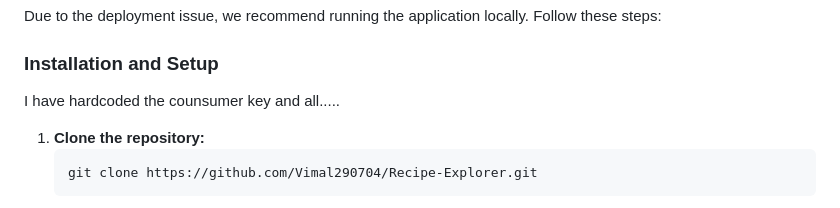
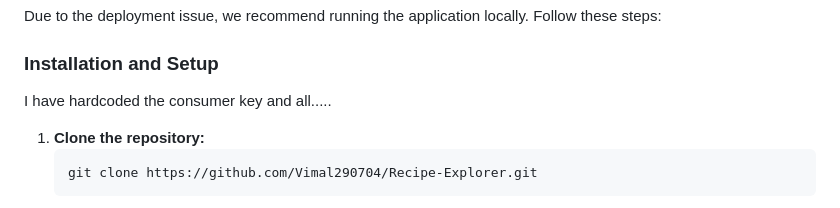
Before and after one commit to Vimal290704/Recipe-Explorer, a Markdown page: README.md, the part around the change. Rendered like a GitHub page.

````diff
--- a/README.md
+++ b/README.md
@@ -44,7 +44,7 @@ The application is currently facing a critical deployment issue with the backend
 Due to the deployment issue, we recommend running the application locally. Follow these steps:
 
 ### Installation and Setup
-I have hardcoded the counsumer key and all.....
+I have hardcoded the consumer key and all.....
 1. **Clone the repository:**
    ```sh
    git clone https://github.com/Vimal290704/Recipe-Explorer.git
````
